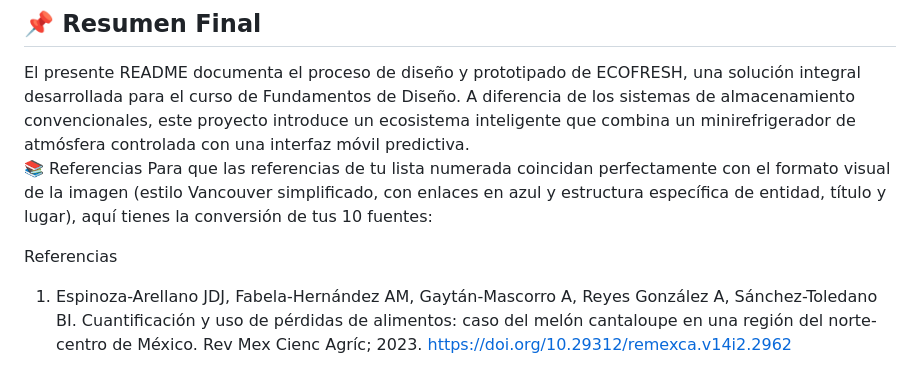
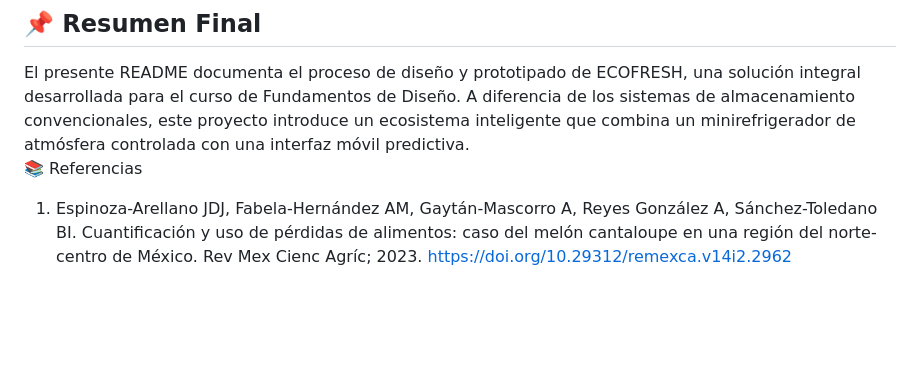
Before and after one commit to joelcastiss/FdD_Equipo05, a Markdown page: README.md, the part around the change. GitHub-like rendering; blank space fills up the shorter version.

Commit message:
fuentes bibliograficas

```diff
--- a/README.md
+++ b/README.md
@@ -111,9 +111,7 @@ Sistema basado en:
 ## 📌 Resumen Final
 El presente README documenta el proceso de diseño y prototipado de ECOFRESH, una solución integral desarrollada para el curso de Fundamentos de Diseño. A diferencia de los sistemas de almacenamiento convencionales, este proyecto introduce un ecosistema inteligente que combina un minirefrigerador de atmósfera controlada con una interfaz móvil predictiva.
 📚 Referencias
-Para que las referencias de tu lista numerada coincidan perfectamente con el formato visual de la imagen (estilo Vancouver simplificado, con enlaces en azul y estructura específica de entidad, título y lugar), aquí tienes la conversión de tus 10 fuentes:
 
-Referencias
 1. Espinoza-Arellano JDJ, Fabela-Hernández AM, Gaytán-Mascorro A, Reyes González A, Sánchez-Toledano BI. Cuantificación y uso de pérdidas de alimentos: caso del melón cantaloupe en una región del norte-centro de México. Rev Mex Cienc Agríc; 2023.
 https://doi.org/10.29312/remexca.v14i2.2962
 
```
